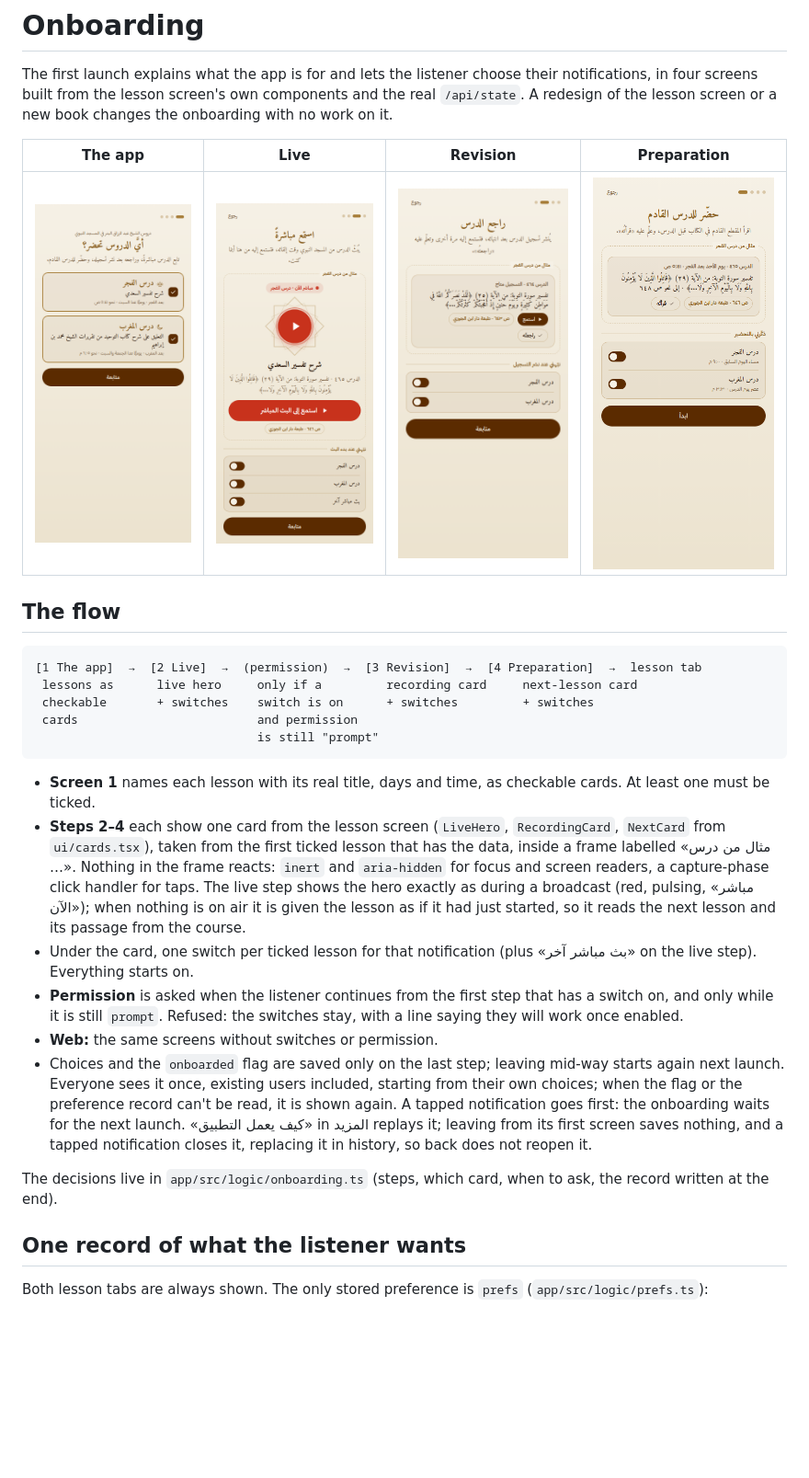
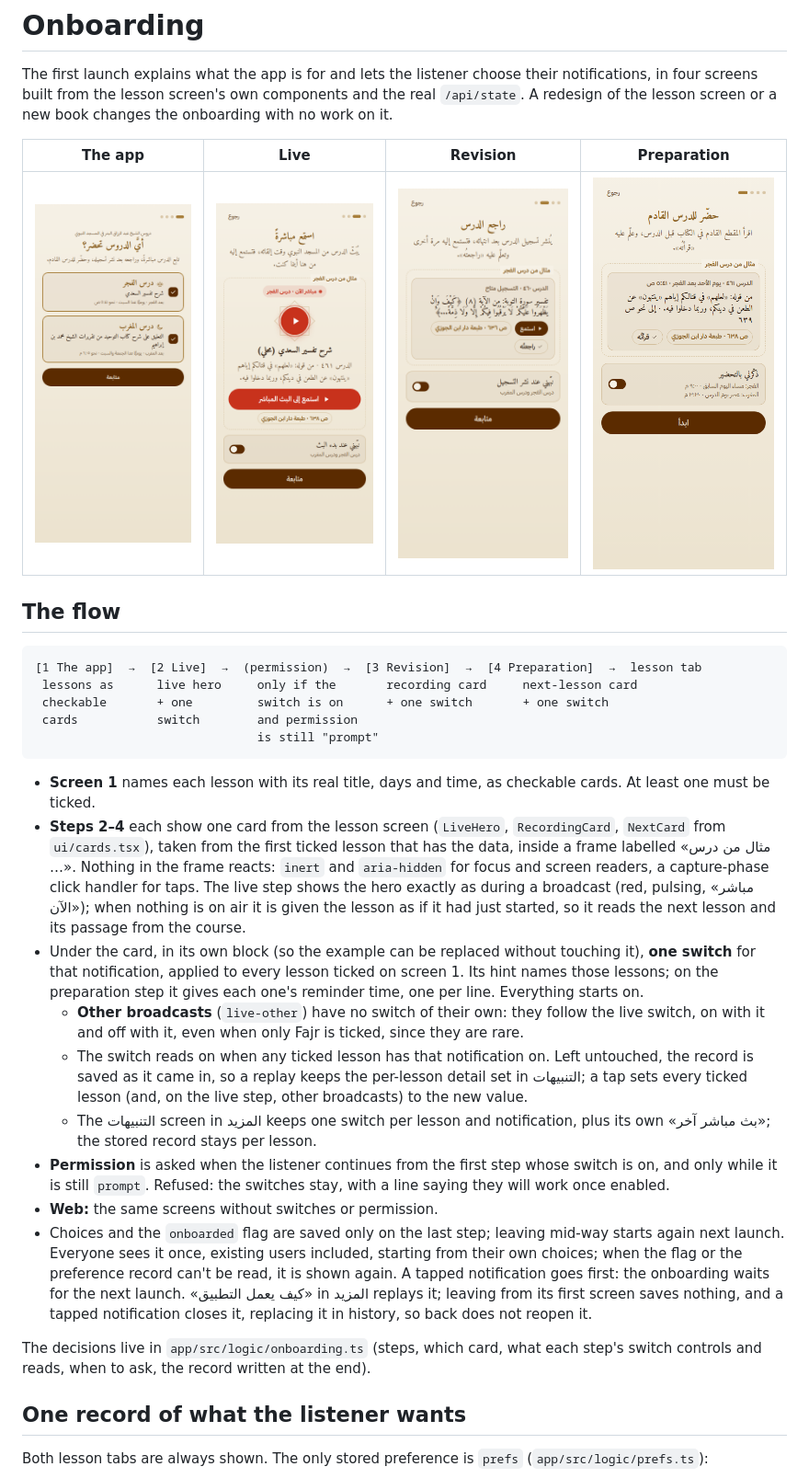
Before and after one commit to abumalick/sualruhailymubasher, a Markdown page: docs/design/onboarding.md, the part around the change. Shown at 92% size. Drawn GitHub-style; pictures changed too: docs/design/screenshots/onboarding-2-live.png, docs/design/screenshots/onboarding-3-rec.png, docs/design/screenshots/onboarding-4-prep.png; blank space fills up the shorter version.

````diff
--- a/docs/design/onboarding.md
+++ b/docs/design/onboarding.md
@@ -10,20 +10,23 @@ The first launch explains what the app is for and lets the listener choose their
 
 ```
 [1 The app]  →  [2 Live]  →  (permission)  →  [3 Revision]  →  [4 Preparation]  →  lesson tab
- lessons as      live hero     only if a         recording card     next-lesson card
- checkable       + switches    switch is on      + switches         + switches
- cards                         and permission
+ lessons as      live hero     only if the       recording card     next-lesson card
+ checkable       + one         switch is on      + one switch       + one switch
+ cards           switch        and permission
                                is still "prompt"
 ```
 
 - **Screen 1** names each lesson with its real title, days and time, as checkable cards. At least one must be ticked.
 - **Steps 2–4** each show one card from the lesson screen (`LiveHero`, `RecordingCard`, `NextCard` from `ui/cards.tsx`), taken from the first ticked lesson that has the data, inside a frame labelled «مثال من درس …». Nothing in the frame reacts: `inert` and `aria-hidden` for focus and screen readers, a capture-phase click handler for taps. The live step shows the hero exactly as during a broadcast (red, pulsing, «مباشر الآن»); when nothing is on air it is given the lesson as if it had just started, so it reads the next lesson and its passage from the course.
-- Under the card, one switch per ticked lesson for that notification (plus «بث مباشر آخر» on the live step). Everything starts on.
-- **Permission** is asked when the listener continues from the first step that has a switch on, and only while it is still `prompt`. Refused: the switches stay, with a line saying they will work once enabled.
+- Under the card, in its own block (so the example can be replaced without touching it), **one switch** for that notification, applied to every lesson ticked on screen 1. Its hint names those lessons; on the preparation step it gives each one's reminder time, one per line. Everything starts on.
+  - **Other broadcasts** (`live-other`) have no switch of their own: they follow the live switch, on with it and off with it, even when only Fajr is ticked, since they are rare.
+  - The switch reads on when any ticked lesson has that notification on. Left untouched, the record is saved as it came in, so a replay keeps the per-lesson detail set in التنبيهات; a tap sets every ticked lesson (and, on the live step, other broadcasts) to the new value.
+  - The التنبيهات screen in المزيد keeps one switch per lesson and notification, plus its own «بث مباشر آخر»; the stored record stays per lesson.
+- **Permission** is asked when the listener continues from the first step whose switch is on, and only while it is still `prompt`. Refused: the switches stay, with a line saying they will work once enabled.
 - **Web:** the same screens without switches or permission.
 - Choices and the `onboarded` flag are saved only on the last step; leaving mid-way starts again next launch. Everyone sees it once, existing users included, starting from their own choices; when the flag or the preference record can't be read, it is shown again. A tapped notification goes first: the onboarding waits for the next launch. «كيف يعمل التطبيق» in المزيد replays it; leaving from its first screen saves nothing, and a tapped notification closes it, replacing it in history, so back does not reopen it.
 
-The decisions live in `app/src/logic/onboarding.ts` (steps, which card, when to ask, the record written at the end).
+The decisions live in `app/src/logic/onboarding.ts` (steps, which card, what each step's switch controls and reads, when to ask, the record written at the end).
 
 ## One record of what the listener wants
 
````
Also changed, not shown: 7 other files.
